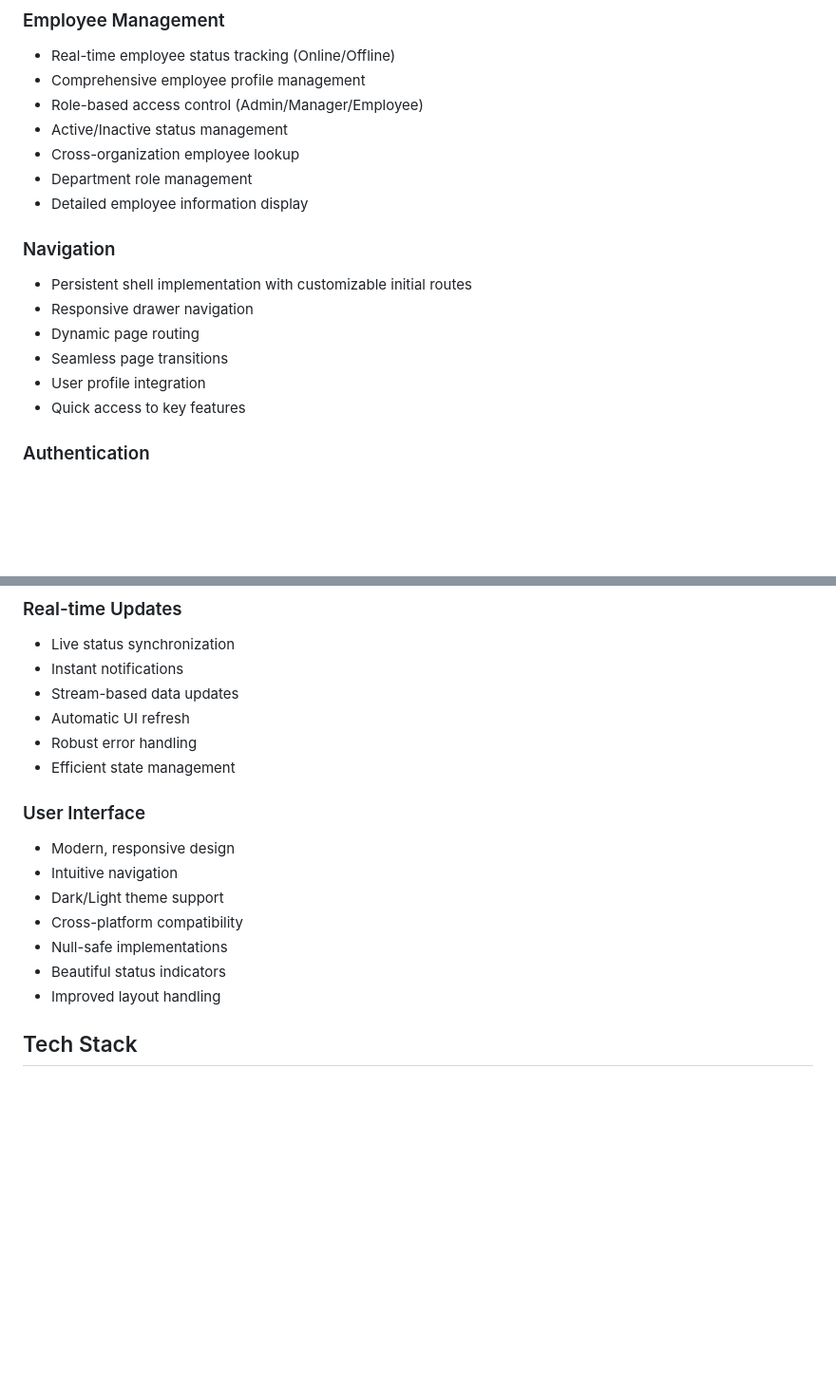
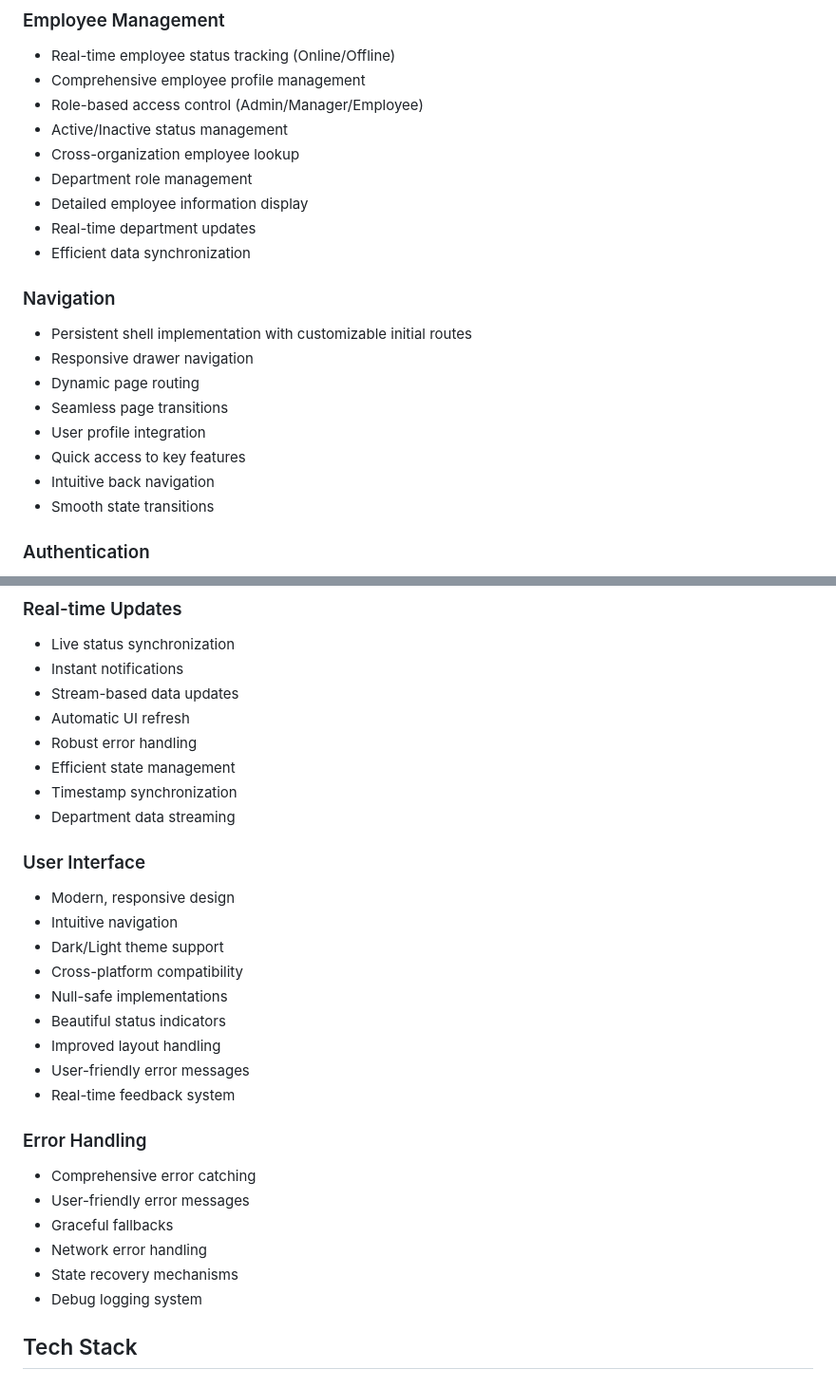
Before and after one commit to shashanking/neetiflow, a Markdown page: README.md, 2 parts joined by grey strips. Shown at 95% size. Drawn GitHub-style; blank space fills up the shorter version.

```diff
--- a/README.md
+++ b/README.md
@@ -12,6 +12,8 @@ A modern employee management system built with Flutter and Firebase.
 - Cross-organization employee lookup
 - Department role management
 - Detailed employee information display
+- Real-time department updates
+- Efficient data synchronization
 
 ### Navigation
 - Persistent shell implementation with customizable initial routes
@@ -20,6 +22,8 @@ A modern employee management system built with Flutter and Firebase.
 - Seamless page transitions
 - User profile integration
 - Quick access to key features
+- Intuitive back navigation
+- Smooth state transitions
 
 ### Authentication
 - Secure login system with error handling
@@ -38,6 +42,8 @@ A modern employee management system built with Flutter and Firebase.
 - Automatic UI refresh
 - Robust error handling
 - Efficient state management
+- Timestamp synchronization
+- Department data streaming
 
 ### User Interface
 - Modern, responsive design
@@ -47,6 +53,16 @@ A modern employee management system built with Flutter and Firebase.
 - Null-safe implementations
 - Beautiful status indicators
 - Improved layout handling
+- User-friendly error messages
+- Real-time feedback system
+
+### Error Handling
+- Comprehensive error catching
+- User-friendly error messages
+- Graceful fallbacks
+- Network error handling
+- State recovery mechanisms
+- Debug logging system
 
 ## Tech Stack
 
```
Also changed, not shown: DEVELOPMENT.md (+51 -0 lines).
